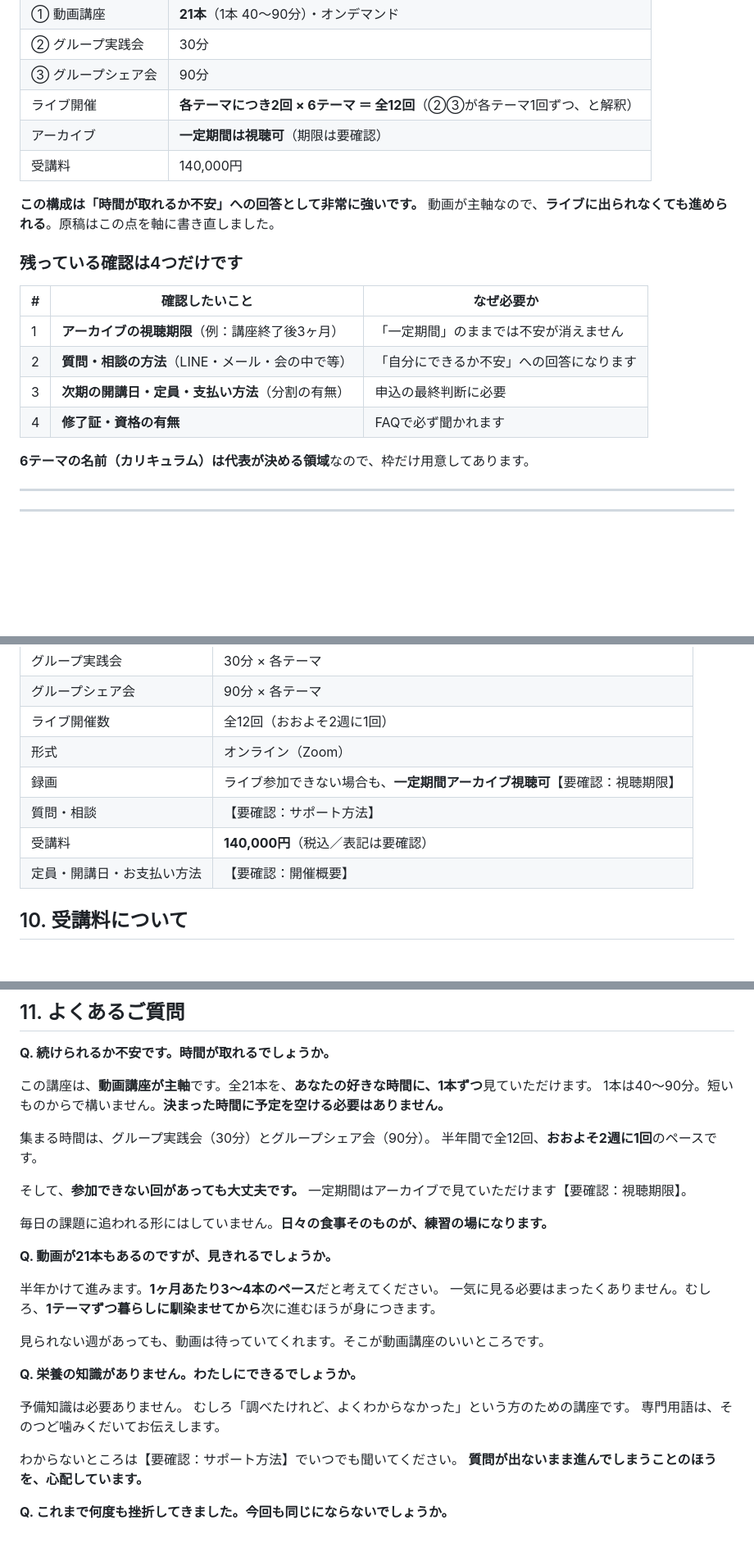
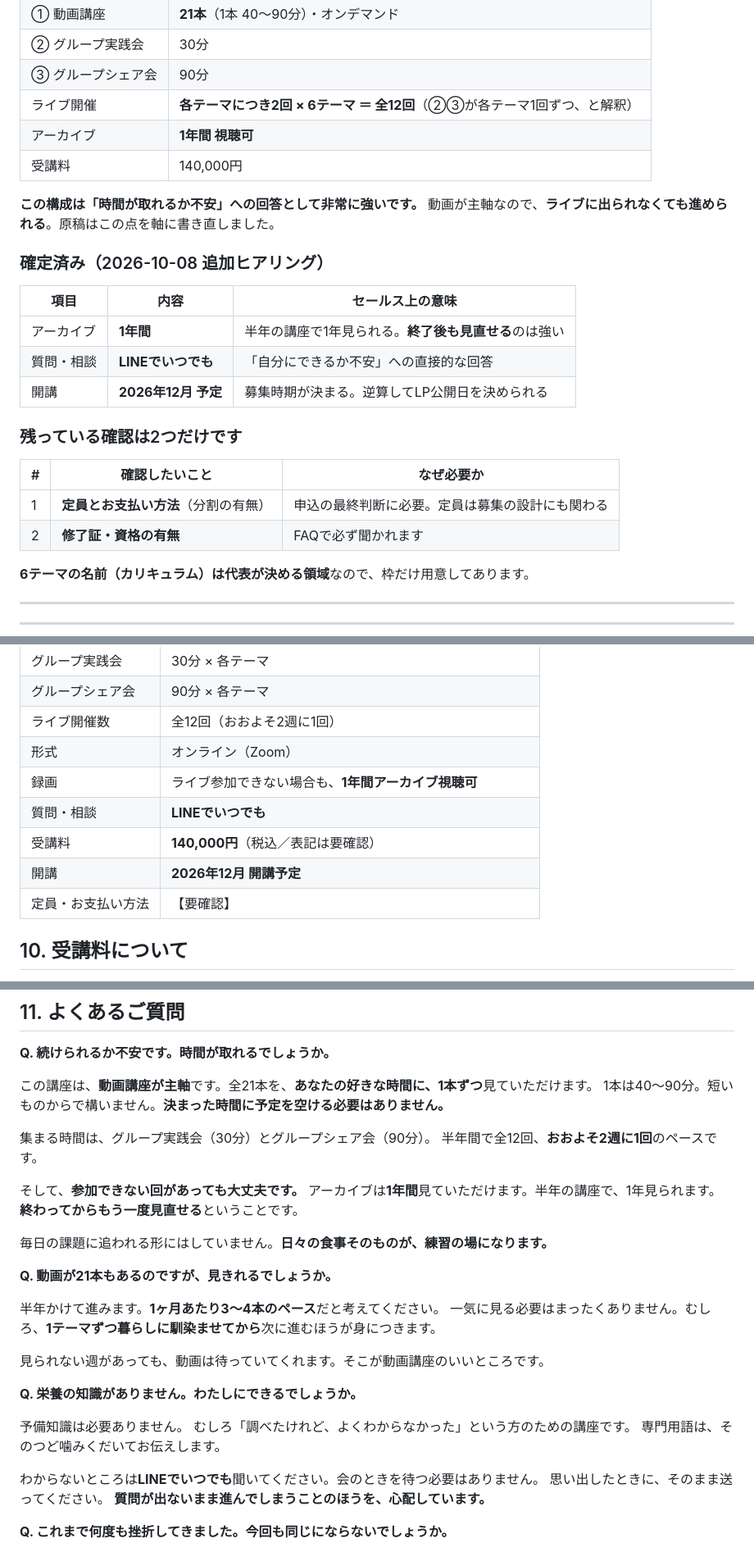
Before and after one commit to xxhmannasuimhxx/-, a Markdown page: company/03_sales/スマイルおうち栄養士講座_LP原稿.md, 3 parts joined by grey strips. Shown at 82% size. Rendered like a GitHub page; blank space fills up the shorter version.

```diff
--- a/company/03_sales/スマイルおうち栄養士講座_LP原稿.md
+++ b/company/03_sales/スマイルおうち栄養士講座_LP原稿.md
@@ -14,20 +14,26 @@
 | ② グループ実践会 | 30分 |
 | ③ グループシェア会 | 90分 |
 | ライブ開催 | **各テーマにつき2回 × 6テーマ ＝ 全12回**（②③が各テーマ1回ずつ、と解釈） |
-| アーカイブ | **一定期間は視聴可**（期限は要確認） |
+| アーカイブ | **1年間 視聴可** |
 | 受講料 | 140,000円 |
 
 **この構成は「時間が取れるか不安」への回答として非常に強いです。**
 動画が主軸なので、**ライブに出られなくても進められる**。原稿はこの点を軸に書き直しました。
 
-### 残っている確認は4つだけです
+### 確定済み（2026-10-08 追加ヒアリング）
+
+| 項目 | 内容 | セールス上の意味 |
+|---|---|---|
+| アーカイブ | **1年間** | 半年の講座で1年見られる。**終了後も見直せる**のは強い |
+| 質問・相談 | **LINEでいつでも** | 「自分にできるか不安」への直接的な回答 |
+| 開講 | **2026年12月 予定** | 募集時期が決まる。逆算してLP公開日を決められる |
+
+### 残っている確認は2つだけです
 
 | # | 確認したいこと | なぜ必要か |
 |---|---|---|
-| 1 | **アーカイブの視聴期限**（例：講座終了後3ヶ月） | 「一定期間」のままでは不安が消えません |
-| 2 | **質問・相談の方法**（LINE・メール・会の中で等） | 「自分にできるか不安」への回答になります |
-| 3 | **次期の開講日・定員・支払い方法**（分割の有無） | 申込の最終判断に必要 |
-| 4 | **修了証・資格の有無** | FAQで必ず聞かれます |
+| 1 | **定員とお支払い方法**（分割の有無） | 申込の最終判断に必要。定員は募集の設計にも関わる |
+| 2 | **修了証・資格の有無** | FAQで必ず聞かれます |
 
 **6テーマの名前（カリキュラム）は代表が決める領域**なので、枠だけ用意してあります。
 
@@ -162,10 +168,11 @@
 | グループシェア会 | 90分 × 各テーマ |
 | ライブ開催数 | 全12回（おおよそ2週に1回） |
 | 形式 | オンライン（Zoom） |
-| 録画 | ライブ参加できない場合も、**一定期間アーカイブ視聴可**【要確認：視聴期限】 |
-| 質問・相談 | 【要確認：サポート方法】 |
+| 録画 | ライブ参加できない場合も、**1年間アーカイブ視聴可** |
+| 質問・相談 | **LINEでいつでも** |
 | 受講料 | **140,000円**（税込／表記は要確認） |
-| 定員・開講日・お支払い方法 | 【要確認：開催概要】 |
+| 開講 | **2026年12月 開講予定** |
+| 定員・お支払い方法 | 【要確認】 |
 
 ## 10. 受講料について
 
@@ -191,7 +198,8 @@
 半年間で全12回、**おおよそ2週に1回**のペースです。
 
 そして、**参加できない回があっても大丈夫です。**
-一定期間はアーカイブで見ていただけます【要確認：視聴期限】。
+アーカイブは**1年間**見ていただけます。半年の講座で、1年見られます。
+**終わってからもう一度見直せる**ということです。
 
 毎日の課題に追われる形にはしていません。**日々の食事そのものが、練習の場になります。**
 
@@ -208,7 +216,8 @@
 むしろ「調べたけれど、よくわからなかった」という方のための講座です。
 専門用語は、そのつど噛みくだいてお伝えします。
 
-わからないところは【要確認：サポート方法】でいつでも聞いてください。
+わからないところは**LINEでいつでも**聞いてください。会のときを待つ必要はありません。
+思い出したときに、そのまま送ってください。
 **質問が出ないまま進んでしまうことのほうを、心配しています。**
 
 **Q. これまで何度も挫折してきました。今回も同じにならないでしょうか。**
```
Also changed, not shown: company/HOW_TO_RUN.md (+37 -0 lines).
